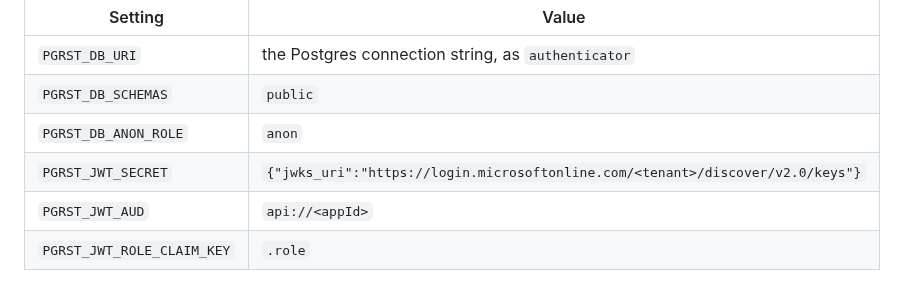
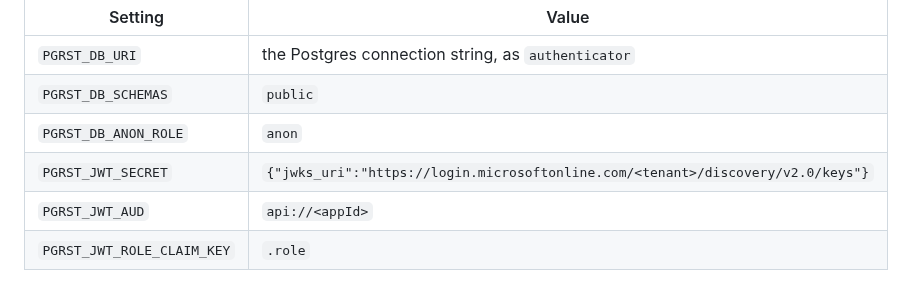
Before and after one commit to khouryai/cx-portal, a Markdown page: azure/RUNBOOK.md, the part around the change. Drawn GitHub-style.

Commit message:
Fix the third copy of the JWKS endpoint typo
Same /discover/ vs /discovery/ error, this time in RUNBOOK step 4. Fixed in
the Function and the Bicep earlier; this instance would have been copy-pasted
into PostgREST's config by hand and failed there instead.

Co-Authored-By: Claude Opus 5 <noreply@anthropic.com>
Claude-Session: https://claude.ai/code/session_01HyxBhVYuUcMp1UJJ3SbQot

```diff
--- a/azure/RUNBOOK.md
+++ b/azure/RUNBOOK.md
@@ -182,7 +182,7 @@ configuration yet. It needs:
 | `PGRST_DB_URI` | the Postgres connection string, as `authenticator` |
 | `PGRST_DB_SCHEMAS` | `public` |
 | `PGRST_DB_ANON_ROLE` | `anon` |
-| `PGRST_JWT_SECRET` | `{"jwks_uri":"https://login.microsoftonline.com/<tenant>/discover/v2.0/keys"}` |
+| `PGRST_JWT_SECRET` | `{"jwks_uri":"https://login.microsoftonline.com/<tenant>/discovery/v2.0/keys"}` |
 | `PGRST_JWT_AUD` | `api://<appId>` |
 | `PGRST_JWT_ROLE_CLAIM_KEY` | `.role` |
 
```
